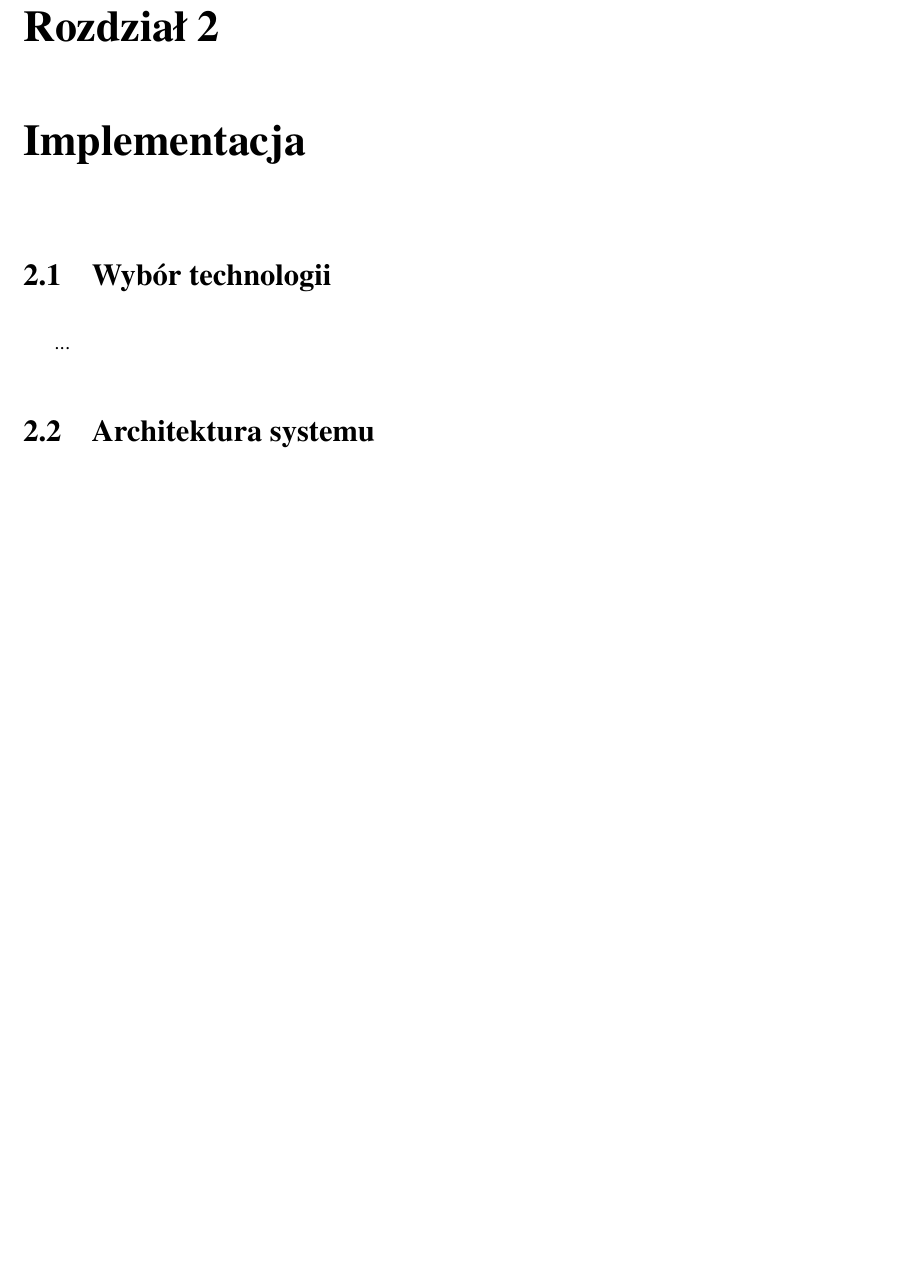
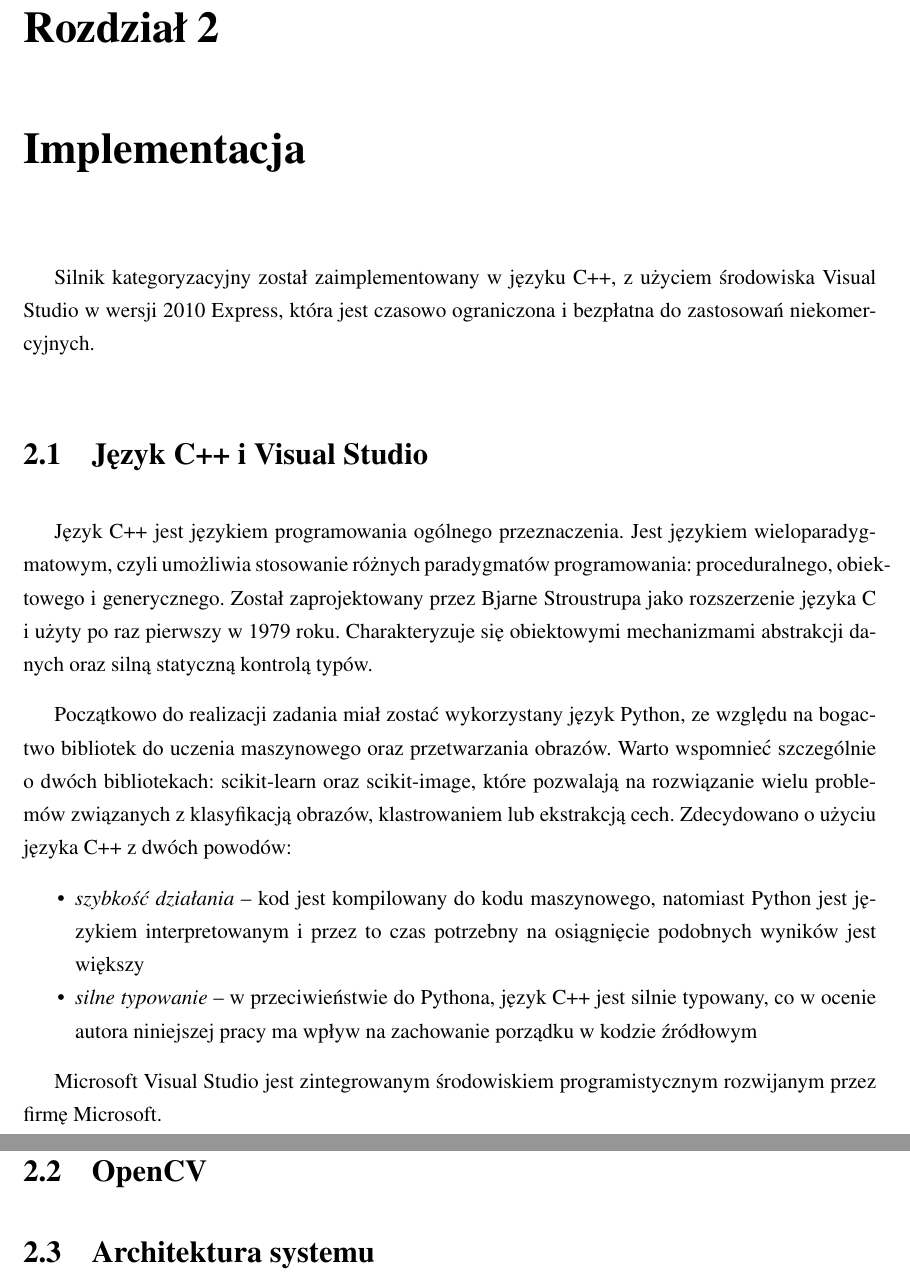
Before and after one commit to michalcichon/praca-magisterska, a LaTeX thesis (praca_magisterska.tex, which reads 03_implementacja.tex): part of page 47 of 60 before the commit and two parts of pages 47 and 48 of 60 after it, the two joined at a grey line, cut so that both start at the same text, the shorter picture padded with empty space. Compiled offline with pdfLaTeX.

Commit message:
Implementacja - język C++ i Visual Studio

```diff
--- a/03_implementacja.tex
+++ b/03_implementacja.tex
@@ -1,7 +1,24 @@
 \chapter{Implementacja}
 
-\section{Wybór technologii}
-...
+Silnik kategoryzacyjny został zaimplementowany w języku C++, z użyciem środowiska Visual Studio w wersji 2010 Express, która jest czasowo ograniczona i bezpłatna do zastosowań niekomercyjnych.
+
+\section{Język C++ i Visual Studio}
+
+Język C++ jest językiem programowania ogólnego przeznaczenia. Jest językiem wieloparadygmatowym, czyli umożliwia stosowanie różnych paradygmatów programowania: proceduralnego, obiektowego i generycznego. Został zaprojektowany przez Bjarne Stroustrupa jako rozszerzenie języka C i użyty po raz pierwszy w 1979 roku. Charakteryzuje się obiektowymi mechanizmami abstrakcji danych oraz silną statyczną kontrolą typów.
+
+Początkowo do realizacji zadania miał zostać wykorzystany język Python, ze względu na bogactwo bibliotek do uczenia maszynowego oraz przetwarzania obrazów. Warto wspomnieć szczególnie o dwóch bibliotekach: scikit-learn oraz scikit-image, które pozwalają na rozwiązanie wielu problemów związanych z klasyfikacją obrazów, klastrowaniem lub ekstrakcją cech. Zdecydowano o użyciu języka C++ z dwóch powodów:
+
+\begin{compactitem}
+	\item \emph{szybkość działania} -- kod jest kompilowany do kodu maszynowego, natomiast Python jest językiem interpretowanym i przez to czas potrzebny na osiągnięcie podobnych wyników jest większy
+	\item \emph{silne typowanie} -- w przeciwieństwie do Pythona, język C++ jest silnie typowany, co w ocenie autora niniejszej pracy ma wpływ na zachowanie porządku w kodzie źródłowym
+\end{compactitem}
+
+Microsoft Visual Studio jest zintegrowanym środowiskiem programistycznym rozwijanym przez firmę Microsoft.
+
+\section{OpenCV}
+
+
+
 
 \section{Architektura systemu}
 ...
```
